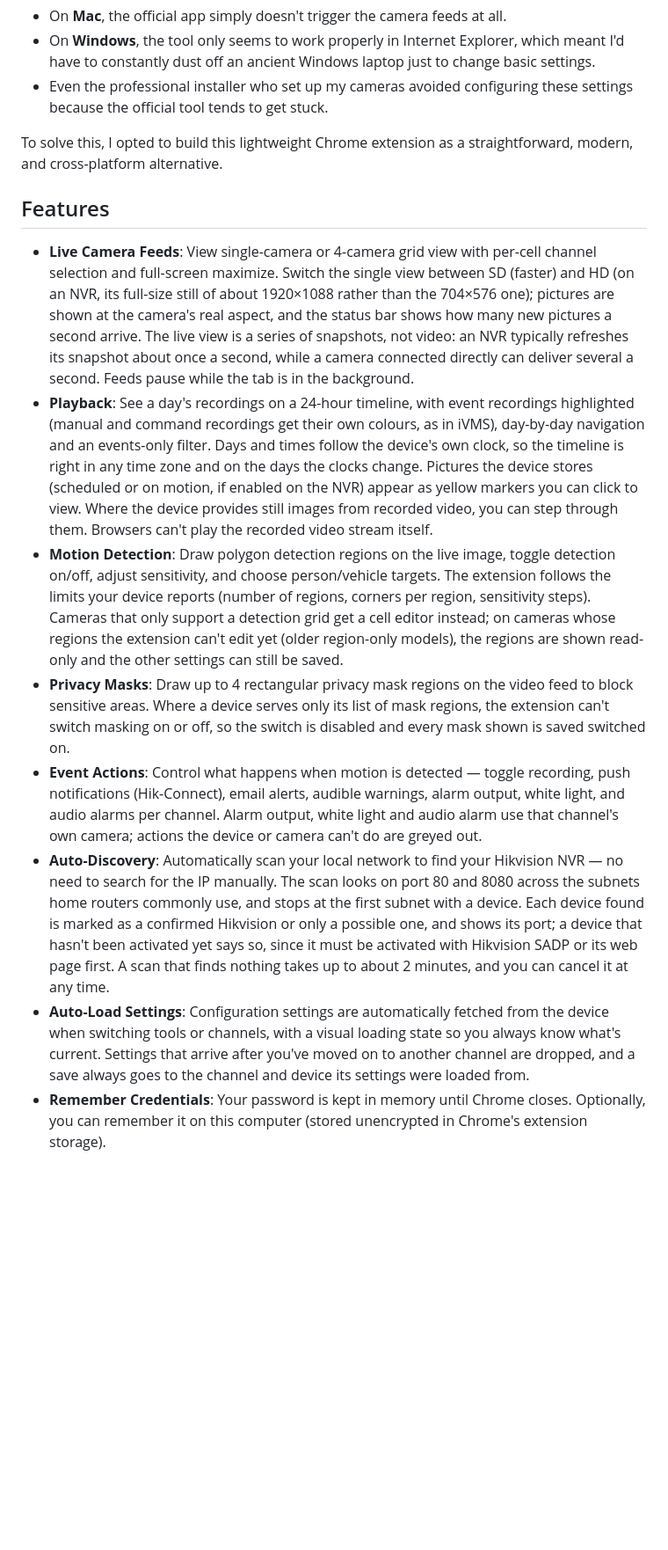
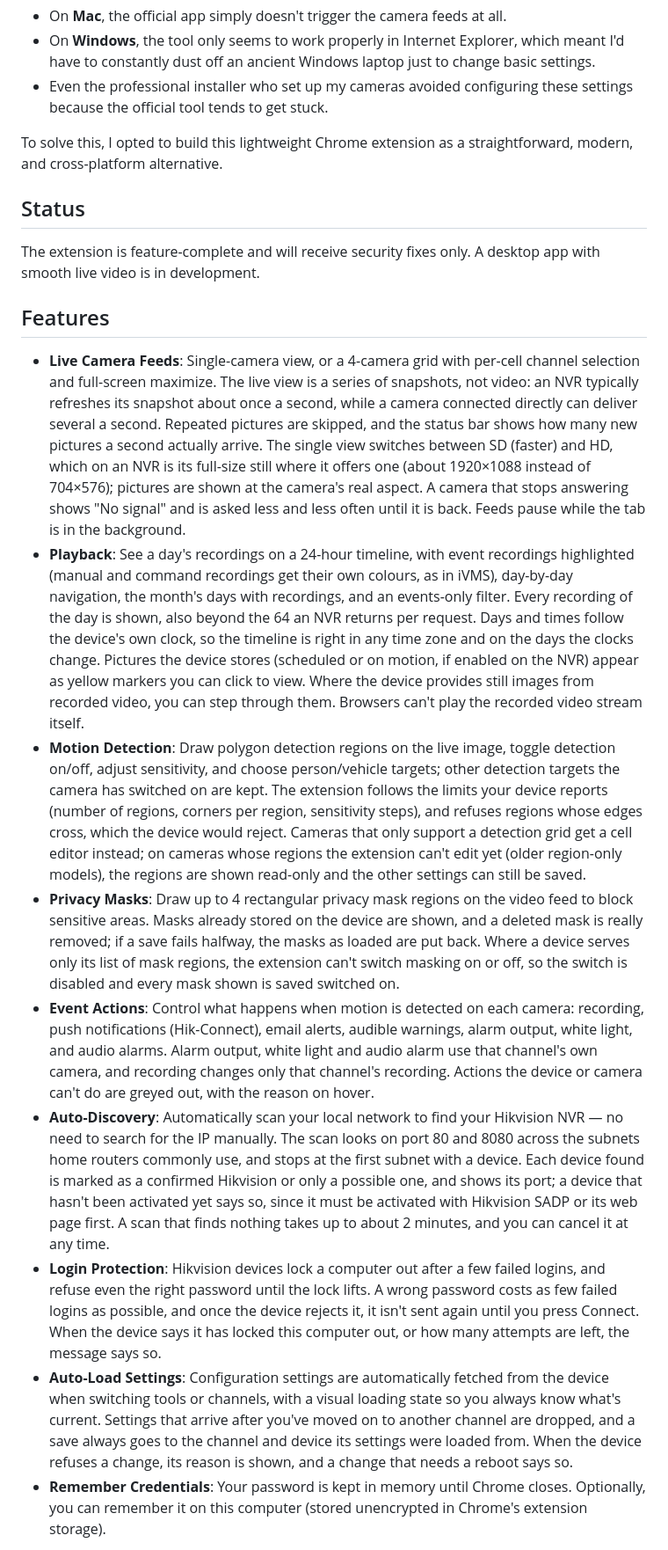
Before and after one commit to petervidlicka/hikvision-config-extension, a Markdown page: README.md, the part around one of its changes. Shown at 88% size. Drawn GitHub-style; blank space fills up the shorter version.

Commit message:
README: say the extension is feature-complete, and describe live view, privacy, events, playback and logins as they work now
Co-Authored-By: Claude Opus 5.5 <noreply@anthropic.com>

```diff
--- a/README.md
+++ b/README.md
@@ -11,15 +11,20 @@ Configuring Hikvision motion detection through their official applications prove
 
 To solve this, I opted to build this lightweight Chrome extension as a straightforward, modern, and cross-platform alternative.
 
+## Status
+
+The extension is feature-complete and will receive security fixes only. A desktop app with smooth live video is in development.
+
 ## Features
 
-- **Live Camera Feeds**: View single-camera or 4-camera grid view with per-cell channel selection and full-screen maximize. Switch the single view between SD (faster) and HD (on an NVR, its full-size still of about 1920×1088 rather than the 704×576 one); pictures are shown at the camera's real aspect, and the status bar shows how many new pictures a second arrive. The live view is a series of snapshots, not video: an NVR typically refreshes its snapshot about once a second, while a camera connected directly can deliver several a second. Feeds pause while the tab is in the background.
-- **Playback**: See a day's recordings on a 24-hour timeline, with event recordings highlighted (manual and command recordings get their own colours, as in iVMS), day-by-day navigation and an events-only filter. Days and times follow the device's own clock, so the timeline is right in any time zone and on the days the clocks change. Pictures the device stores (scheduled or on motion, if enabled on the NVR) appear as yellow markers you can click to view. Where the device provides still images from recorded video, you can step through them. Browsers can't play the recorded video stream itself.
-- **Motion Detection**: Draw polygon detection regions on the live image, toggle detection on/off, adjust sensitivity, and choose person/vehicle targets. The extension follows the limits your device reports (number of regions, corners per region, sensitivity steps). Cameras that only support a detection grid get a cell editor instead; on cameras whose regions the extension can't edit yet (older region-only models), the regions are shown read-only and the other settings can still be saved.
-- **Privacy Masks**: Draw up to 4 rectangular privacy mask regions on the video feed to block sensitive areas. Where a device serves only its list of mask regions, the extension can't switch masking on or off, so the switch is disabled and every mask shown is saved switched on.
-- **Event Actions**: Control what happens when motion is detected — toggle recording, push notifications (Hik-Connect), email alerts, audible warnings, alarm output, white light, and audio alarms per channel. Alarm output, white light and audio alarm use that channel's own camera; actions the device or camera can't do are greyed out.
+- **Live Camera Feeds**: Single-camera view, or a 4-camera grid with per-cell channel selection and full-screen maximize. The live view is a series of snapshots, not video: an NVR typically refreshes its snapshot about once a second, while a camera connected directly can deliver several a second. Repeated pictures are skipped, and the status bar shows how many new pictures a second actually arrive. The single view switches between SD (faster) and HD, which on an NVR is its full-size still where it offers one (about 1920×1088 instead of 704×576); pictures are shown at the camera's real aspect. A camera that stops answering shows "No signal" and is asked less and less often until it is back. Feeds pause while the tab is in the background.
+- **Playback**: See a day's recordings on a 24-hour timeline, with event recordings highlighted (manual and command recordings get their own colours, as in iVMS), day-by-day navigation, the month's days with recordings, and an events-only filter. Every recording of the day is shown, also beyond the 64 an NVR returns per request. Days and times follow the device's own clock, so the timeline is right in any time zone and on the days the clocks change. Pictures the device stores (scheduled or on motion, if enabled on the NVR) appear as yellow markers you can click to view. Where the device provides still images from recorded video, you can step through them. Browsers can't play the recorded video stream itself.
+- **Motion Detection**: Draw polygon detection regions on the live image, toggle detection on/off, adjust sensitivity, and choose person/vehicle targets; other detection targets the camera has switched on are kept. The extension follows the limits your device reports (number of regions, corners per region, sensitivity steps), and refuses regions whose edges cross, which the device would reject. Cameras that only support a detection grid get a cell editor instead; on cameras whose regions the extension can't edit yet (older region-only models), the regions are shown read-only and the other settings can still be saved.
+- **Privacy Masks**: Draw up to 4 rectangular privacy mask regions on the video feed to block sensitive areas. Masks already stored on the device are shown, and a deleted mask is really removed; if a save fails halfway, the masks as loaded are put back. Where a device serves only its list of mask regions, the extension can't switch masking on or off, so the switch is disabled and every mask shown is saved switched on.
+- **Event Actions**: Control what happens when motion is detected on each camera: recording, push notifications (Hik-Connect), email alerts, audible warnings, alarm output, white light, and audio alarms. Alarm output, white light and audio alarm use that channel's own camera, and recording changes only that channel's recording. Actions the device or camera can't do are greyed out, with the reason on hover.
 - **Auto-Discovery**: Automatically scan your local network to find your Hikvision NVR — no need to search for the IP manually. The scan looks on port 80 and 8080 across the subnets home routers commonly use, and stops at the first subnet with a device. Each device found is marked as a confirmed Hikvision or only a possible one, and shows its port; a device that hasn't been activated yet says so, since it must be activated with Hikvision SADP or its web page first. A scan that finds nothing takes up to about 2 minutes, and you can cancel it at any time.
-- **Auto-Load Settings**: Configuration settings are automatically fetched from the device when switching tools or channels, with a visual loading state so you always know what's current. Settings that arrive after you've moved on to another channel are dropped, and a save always goes to the channel and device its settings were loaded from.
+- **Login Protection**: Hikvision devices lock a computer out after a few failed logins, and refuse even the right password until the lock lifts. A wrong password costs as few failed logins as possible, and once the device rejects it, it isn't sent again until you press Connect. When the device says it has locked this computer out, or how many attempts are left, the message says so.
+- **Auto-Load Settings**: Configuration settings are automatically fetched from the device when switching tools or channels, with a visual loading state so you always know what's current. Settings that arrive after you've moved on to another channel are dropped, and a save always goes to the channel and device its settings were loaded from. When the device refuses a change, its reason is shown, and a change that needs a reboot says so.
 - **Remember Credentials**: Your password is kept in memory until Chrome closes. Optionally, you can remember it on this computer (stored unencrypted in Chrome's extension storage).
 
 The extension only asks for access to a device when you connect to it, and for broad network access only while a network scan is running. Chrome will prompt you each time.
```
Also changed, not shown: other parts of README.md (+3 -3 lines).
